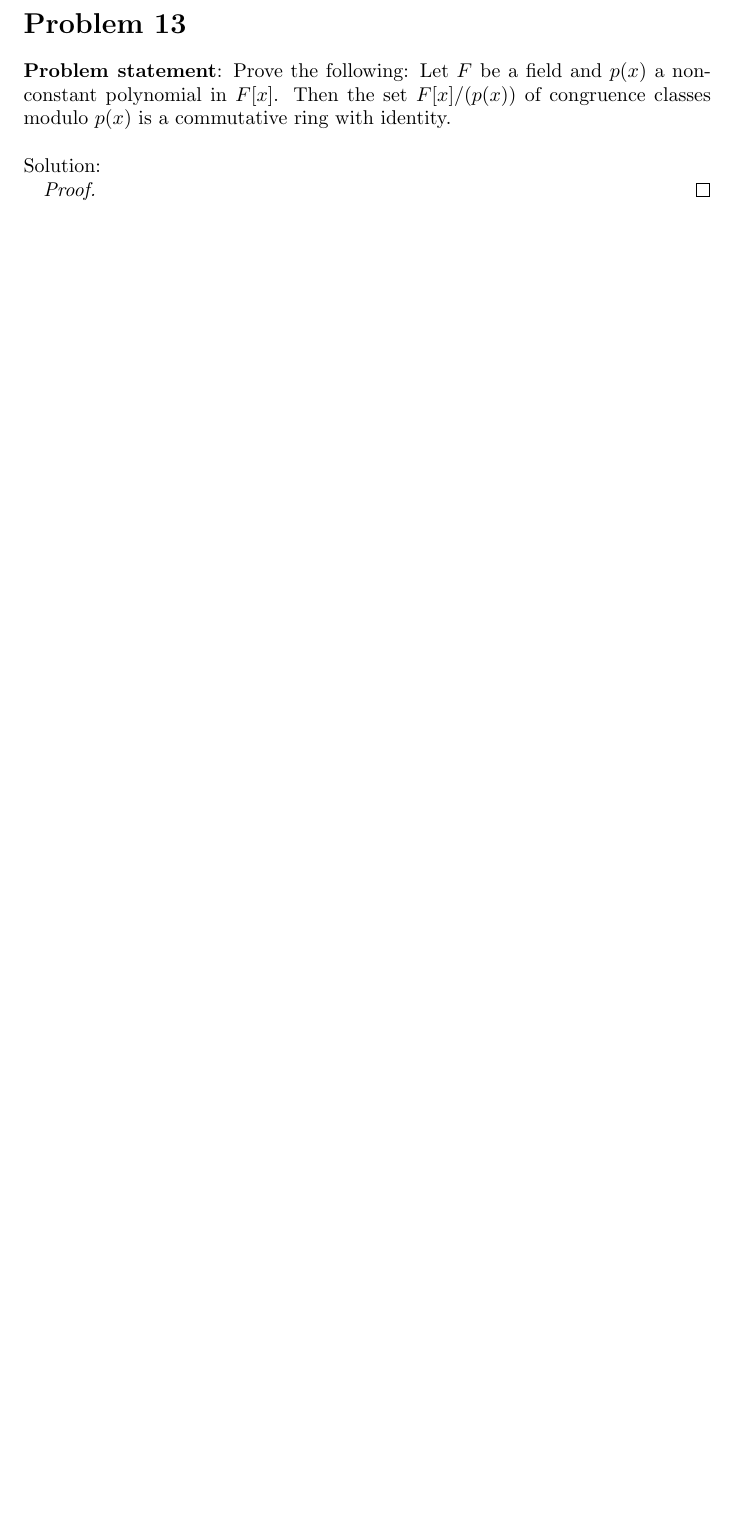
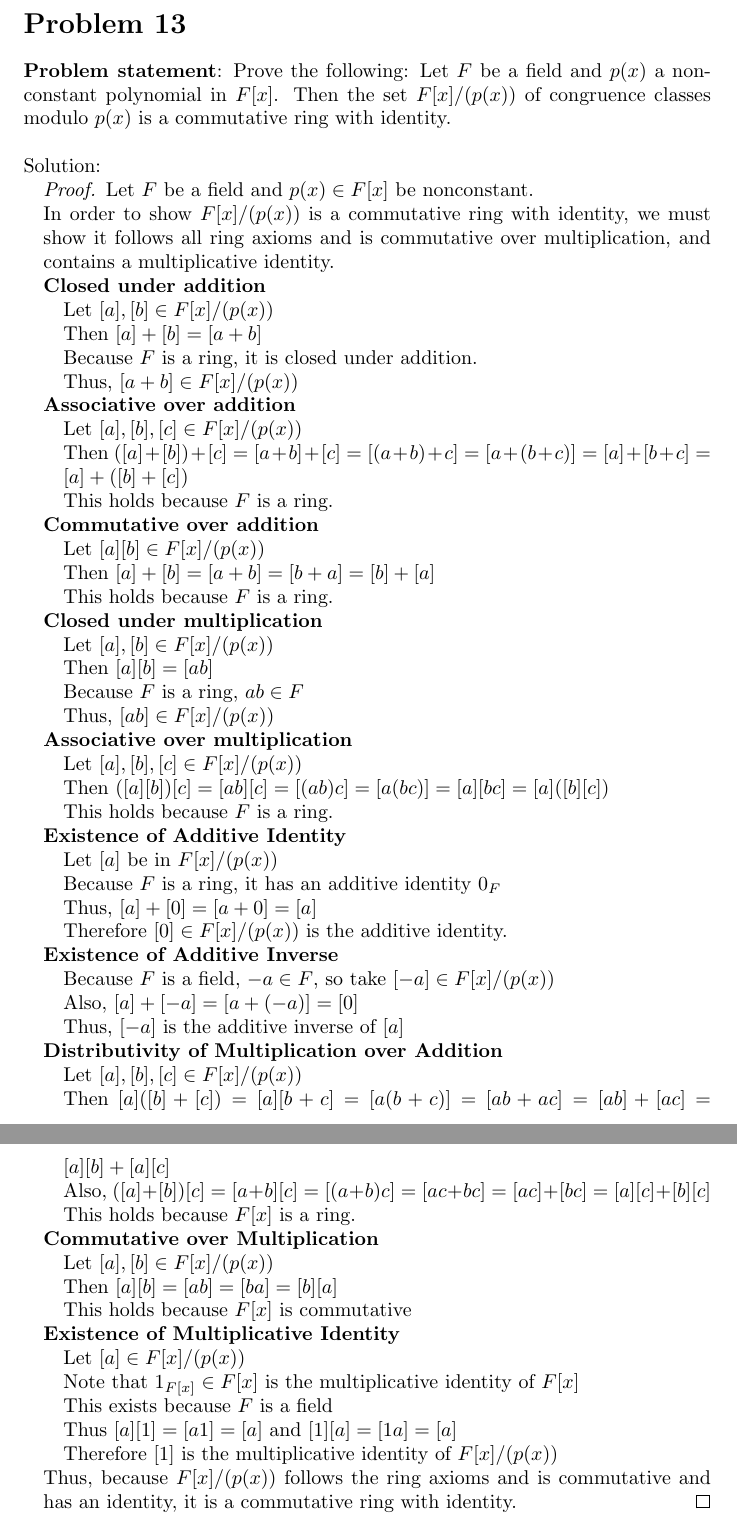
Before and after one commit to amshore/MATH4120, a LaTeX document (Section5.2.tex): part of page 4 of 6 before the commit and two parts of pages 4 and 5 of 7 after it, the two joined at a grey line, cut so that both start at the same text, the shorter picture padded with empty space. Compiled offline with pdfLaTeX.

Commit message:
Finished!

```diff
--- a/Section5.2.tex
+++ b/Section5.2.tex
@@ -111,7 +111,75 @@ Suppose $a,b,c,d \in \mathbb{R}$ and $[ax + b], [cx + d] \in \mathbb{R}[x]/(x^2+
 Solution:
 \begin{addmargin}[1em]{0em}
 \begin{proof}
-
+Let $F$ be a field and $p(x) \in F[x]$ be nonconstant.
+\\In order to show $F[x]/(p(x))$ is a commutative ring with identity, we must show it follows all ring axioms and is commutative over multiplication, and contains a multiplicative identity.
+\\ \textbf{Closed under addition}
+\begin{addmargin}[1em]{0em}
+Let $[a], [b] \in F[x]/(p(x))$
+\\Then $[a] + [b] = [a + b]$
+\\Because $F$ is a ring, it is closed under addition.
+\\Thus, $[a + b] \in F[x]/(p(x))$
+\end{addmargin}
+\textbf{Associative over addition}
+\begin{addmargin}[1em]{0em}
+Let $[a],[b],[c] \in F[x]/(p(x))$
+\\Then $([a] + [b]) + [c] = [a + b] + [c] = [(a + b) + c] = [a + (b + c)] = [a] + [b + c] = [a] + ([b] + [c])$
+\\This holds because $F$ is a ring.
+\end{addmargin}
+\textbf{Commutative over addition}
+\begin{addmargin}[1em]{0em}
+Let $[a][b] \in F[x]/(p(x))$
+\\Then $[a] + [b] = [a + b] = [b + a] = [b] + [a]$
+\\This holds because $F$ is a ring.
+\end{addmargin}
+\textbf{Closed under multiplication}
+\begin{addmargin}[1em]{0em}
+Let $[a],[b] \in F[x]/(p(x))$
+\\Then $[a][b] = [ab]$
+\\Because $F$ is a ring, $ab \in F$
+\\Thus, $[ab] \in F[x]/(p(x))$
+\end{addmargin}
+\textbf{Associative over multiplication}
+\begin{addmargin}[1em]{0em}
+Let $[a], [b], [c] \in F[x]/(p(x))$
+\\Then $([a][b])[c] = [ab][c] = [(ab)c] = [a(bc)] = [a][bc] = [a]([b][c])$
+\\This holds because $F$ is a ring.
+\end{addmargin}
+\textbf{Existence of Additive Identity}
+\begin{addmargin}[1em]{0em}
+Let $[a]$ be in $F[x]/(p(x))$
+\\Because $F$ is a ring, it has an additive identity $0_F$
+\\Thus, $[a] + [0] = [a + 0] = [a]$
+\\Therefore $[0] \in F[x]/(p(x))$ is the additive identity.
+\end{addmargin}
+\textbf{Existence of Additive Inverse}
+\begin{addmargin}[1em]{0em}
+Because $F$ is a field, $-a \in F$, so take $[-a] \in F[x]/(p(x))$
+\\Also, $[a] + [-a] = [a + (-a)] = [0]$
+\\Thus, $[-a]$ is the additive inverse of $[a]$
+\end{addmargin}
+\textbf{Distributivity of Multiplication over Addition}
+\begin{addmargin}[1em]{0em}
+Let $[a], [b], [c] \in F[x]/(p(x))$
+\\Then $[a]([b] + [c]) = [a][b + c] = [a(b + c)] = [ab + ac] = [ab] + [ac] = [a][b] + [a][c]$
+\\Also, $([a] + [b])[c] = [a + b][c] = [(a + b)c] = [ac + bc] = [ac] + [bc] = [a][c] + [b][c]$
+\\This holds because $F[x]$ is a ring.
+\end{addmargin}
+\textbf{Commutative over Multiplication}
+\begin{addmargin}[1em]{0em}
+Let $[a],[b] \in F[x]/(p(x))$
+\\Then $[a][b] = [ab] = [ba] = [b][a]$
+\\This holds because $F[x]$ is commutative
+\end{addmargin}
+\textbf{Existence of Multiplicative Identity}
+\begin{addmargin}[1em]{0em}
+Let $[a] \in F[x]/(p(x))$
+\\Note that $1_{F[x]} \in F[x]$ is the multiplicative identity of $F[x]$
+\\This exists because $F$ is a field
+\\Thus $[a][1] = [a1] = [a]$ and $[1][a] = [1a] = [a]$
+\\Therefore $[1]$ is the multiplicative identity of $F[x]/(p(x))$
+\end{addmargin}
+Thus, because $F[x]/(p(x))$ follows the ring axioms and is commutative and has an identity, it is a commutative ring with identity.
 \end{proof}
 \end{addmargin}
 
```
